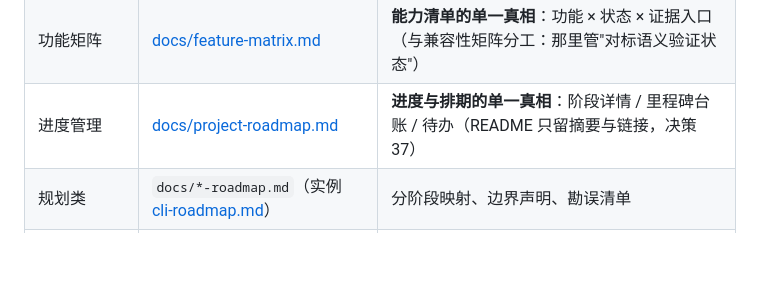
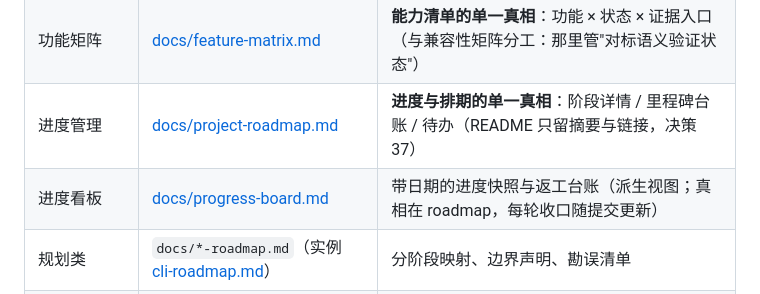
Before and after one commit to dimon-83/moonflux, a Markdown page: AGENTS.md, the part around the change. GitHub-like rendering; blank space fills up the shorter version.

```diff
--- a/AGENTS.md
+++ b/AGENTS.md
@@ -301,6 +301,7 @@ moonflux/
 | 实用文档 | [docs/user-guide.md](docs/user-guide.md) | 构建 / 快速开始 / CLI 参考 / 集群与消费组 / 安全配置 / 存储运维 / 实战示例 / 故障排查（"怎么用"的唯一位置） |
 | 功能矩阵 | [docs/feature-matrix.md](docs/feature-matrix.md) | **能力清单的单一真相**：功能 × 状态 × 证据入口（与兼容性矩阵分工：那里管"对标语义验证状态"） |
 | 进度管理 | [docs/project-roadmap.md](docs/project-roadmap.md) | **进度与排期的单一真相**：阶段详情 / 里程碑台账 / 待办（README 只留摘要与链接，决策 37） |
+| 进度看板 | [docs/progress-board.md](docs/progress-board.md) | 带日期的进度快照与返工台账（派生视图；真相在 roadmap，每轮收口随提交更新） |
 | 规划类 | `docs/*-roadmap.md`（实例 [cli-roadmap.md](docs/cli-roadmap.md)） | 分阶段映射、边界声明、勘误清单 |
 | 实证类 | `docs/*-spike.md`（实例 [p2-wasm-host-spike.md](docs/p2-wasm-host-spike.md)） | 探针命令与输出、选型依据、落地回填 |
 | 工作项（ticket） | `.scratch/moonflux-p{N}/issues/NN-slug.md` | What to build / Blocked by / Status / 勾选清单 |
```
Also changed, not shown: README.md (+2 -0 lines), docs/progress-board.md (added, +92 -0 lines).
